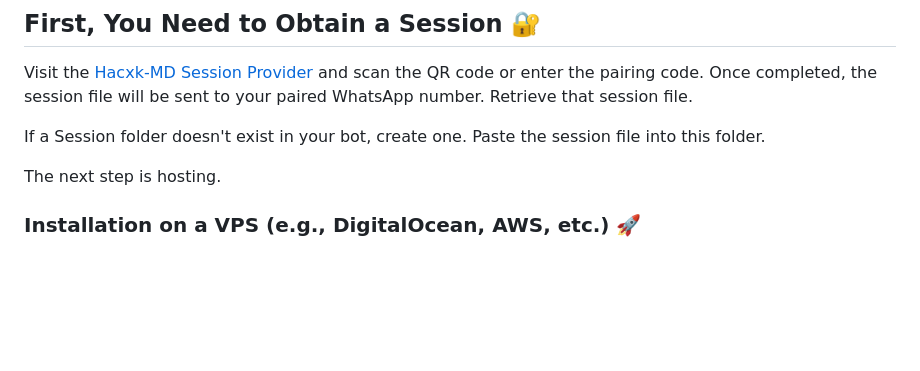
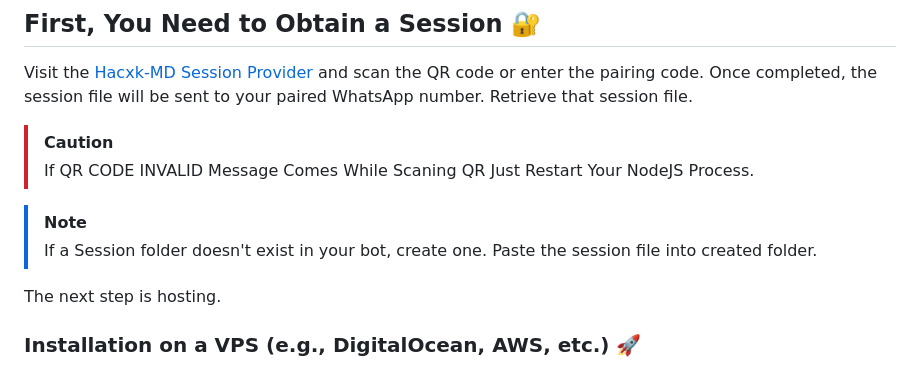
Before and after one commit to zaidnizam/Hacxk-MDjg, a Markdown page: README.md, the part around the change. Rendered like a GitHub page; blank space fills up the shorter version.

```diff
--- a/README.md
+++ b/README.md
@@ -30,7 +30,11 @@ To get started with Hacxk-MD, follow these steps for various server environments
 
 Visit the [Hacxk-MD Session Provider](https://github.com/WhiskeySockets/Baileys) and scan the QR code or enter the pairing code. Once completed, the session file will be sent to your paired WhatsApp number. Retrieve that session file.
 
-If a Session folder doesn't exist in your bot, create one. Paste the session file into this folder.
+> [!CAUTION]
+> If QR CODE INVALID Message Comes While Scaning QR Just Restart Your NodeJS Process.
+
+> [!NOTE]
+> If a Session folder doesn't exist in your bot, create one. Paste the session file into created folder.
 
 The next step is hosting.
 
```
